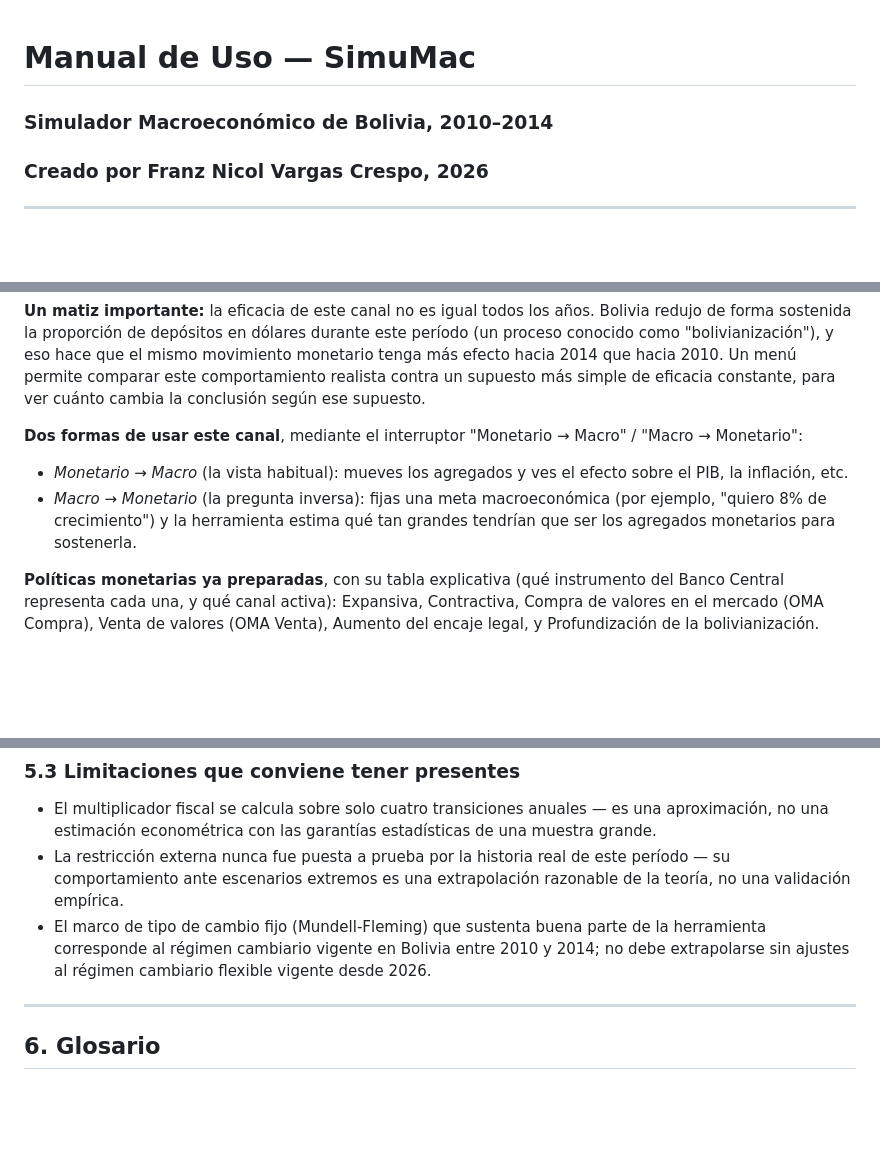
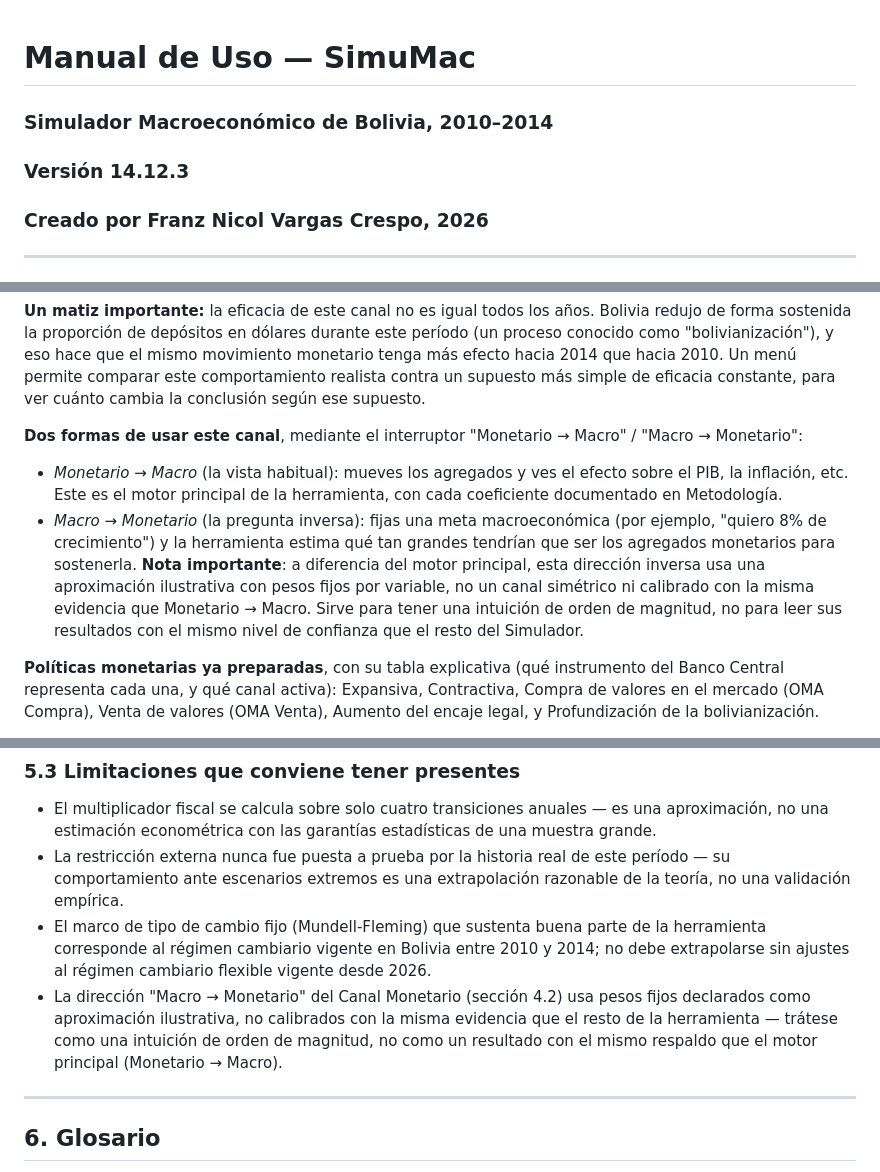
Before and after one commit to Franco9032/simumac, a Markdown page: manual.md, 3 parts joined by grey strips. Rendered like a GitHub page; blank space fills up the shorter version.

```diff
--- a/manual.md
+++ b/manual.md
@@ -1,5 +1,6 @@
 # Manual de Uso — SimuMac
 ### Simulador Macroeconómico de Bolivia, 2010–2014
+### Versión 14.12.3
 ### Creado por Franz Nicol Vargas Crespo, 2026
 
 ---
@@ -108,8 +109,8 @@ Debajo de los controles generales hay cuatro botones — uno por canal de transm
 **Un matiz importante:** la eficacia de este canal no es igual todos los años. Bolivia redujo de forma sostenida la proporción de depósitos en dólares durante este período (un proceso conocido como "bolivianización"), y eso hace que el mismo movimiento monetario tenga más efecto hacia 2014 que hacia 2010. Un menú permite comparar este comportamiento realista contra un supuesto más simple de eficacia constante, para ver cuánto cambia la conclusión según ese supuesto.
 
 **Dos formas de usar este canal**, mediante el interruptor "Monetario → Macro" / "Macro → Monetario":
-- *Monetario → Macro* (la vista habitual): mueves los agregados y ves el efecto sobre el PIB, la inflación, etc.
-- *Macro → Monetario* (la pregunta inversa): fijas una meta macroeconómica (por ejemplo, "quiero 8% de crecimiento") y la herramienta estima qué tan grandes tendrían que ser los agregados monetarios para sostenerla.
+- *Monetario → Macro* (la vista habitual): mueves los agregados y ves el efecto sobre el PIB, la inflación, etc. Este es el motor principal de la herramienta, con cada coeficiente documentado en Metodología.
+- *Macro → Monetario* (la pregunta inversa): fijas una meta macroeconómica (por ejemplo, "quiero 8% de crecimiento") y la herramienta estima qué tan grandes tendrían que ser los agregados monetarios para sostenerla. **Nota importante**: a diferencia del motor principal, esta dirección inversa usa una aproximación ilustrativa con pesos fijos por variable, no un canal simétrico ni calibrado con la misma evidencia que Monetario → Macro. Sirve para tener una intuición de orden de magnitud, no para leer sus resultados con el mismo nivel de confianza que el resto del Simulador.
 
 **Políticas monetarias ya preparadas**, con su tabla explicativa (qué instrumento del Banco Central representa cada una, y qué canal activa): Expansiva, Contractiva, Compra de valores en el mercado (OMA Compra), Venta de valores (OMA Venta), Aumento del encaje legal, y Profundización de la bolivianización.
 
@@ -192,6 +193,7 @@ Una tabla con las 54 fuentes primarias usadas en todo el proyecto, cada una con
 - El multiplicador fiscal se calcula sobre solo cuatro transiciones anuales — es una aproximación, no una estimación econométrica con las garantías estadísticas de una muestra grande.
 - La restricción externa nunca fue puesta a prueba por la historia real de este período — su comportamiento ante escenarios extremos es una extrapolación razonable de la teoría, no una validación empírica.
 - El marco de tipo de cambio fijo (Mundell-Fleming) que sustenta buena parte de la herramienta corresponde al régimen cambiario vigente en Bolivia entre 2010 y 2014; no debe extrapolarse sin ajustes al régimen cambiario flexible vigente desde 2026.
+- La dirección "Macro → Monetario" del Canal Monetario (sección 4.2) usa pesos fijos declarados como aproximación ilustrativa, no calibrados con la misma evidencia que el resto de la herramienta — trátese como una intuición de orden de magnitud, no como un resultado con el mismo respaldo que el motor principal (Monetario → Macro).
 
 ---
 
```
